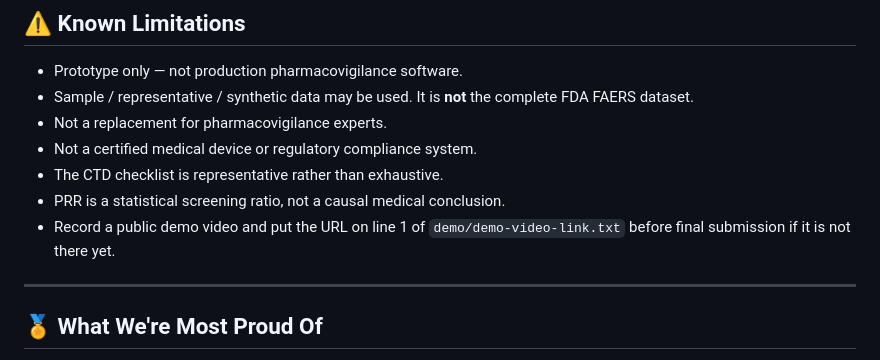
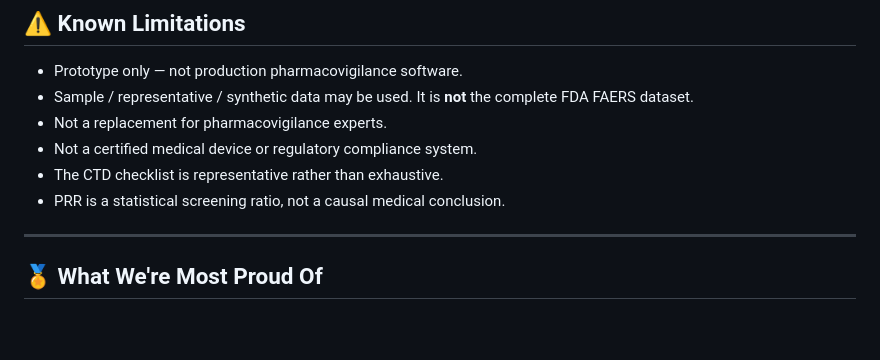
Before and after one commit to priyya16/TechTress, a Markdown page: README.md, the part around the change. GitHub-like rendering; blank space fills up the shorter version.

```diff
--- a/README.md
+++ b/README.md
@@ -139,7 +139,6 @@ More detail: [docs/setup-guide.md](docs/setup-guide.md) · [docs/architecture.md
 - Not a certified medical device or regulatory compliance system.
 - The CTD checklist is representative rather than exhaustive.
 - PRR is a statistical screening ratio, not a causal medical conclusion.
-- Record a public demo video and put the URL on line 1 of `demo/demo-video-link.txt` before final submission if it is not there yet.
 
 ---
 
```
